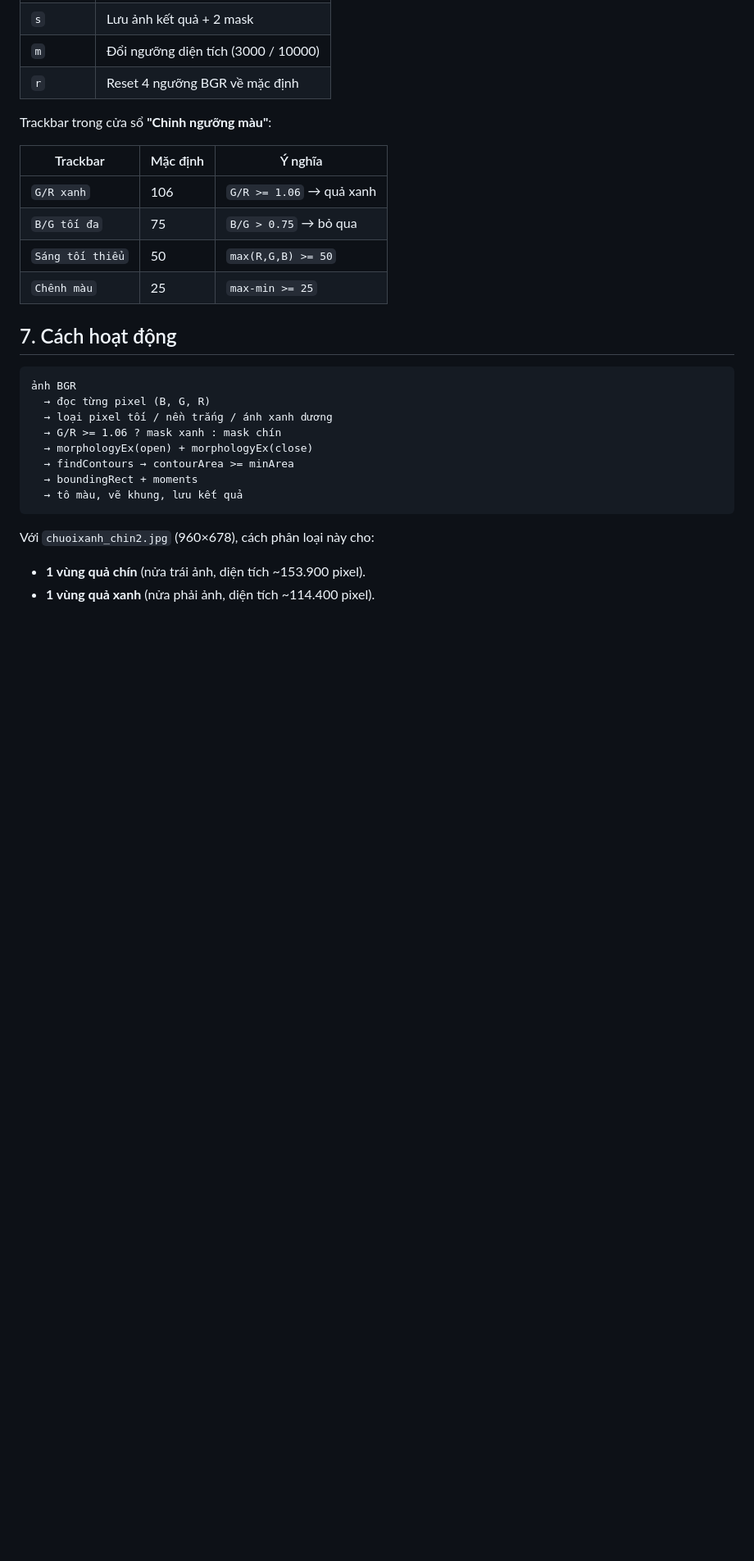
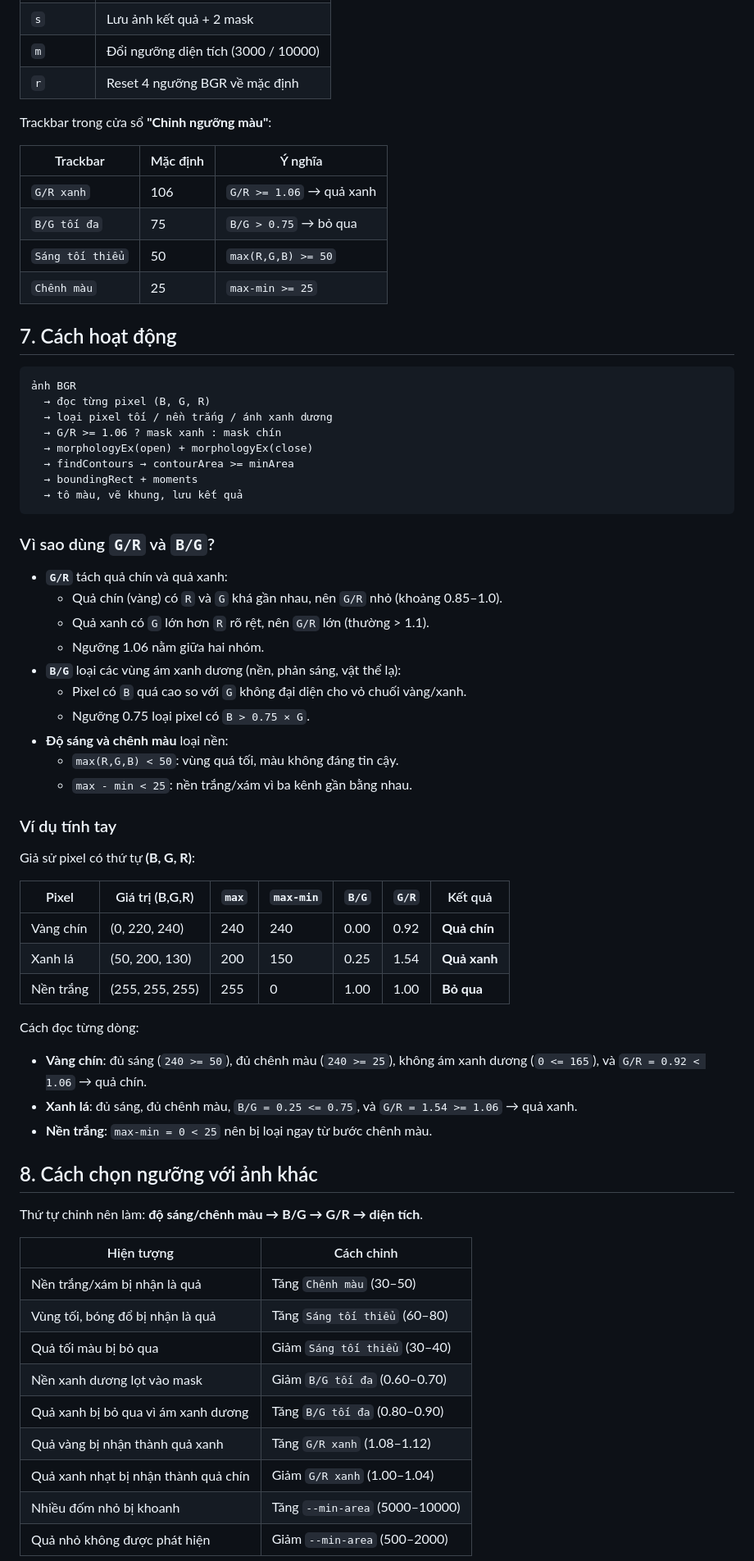
Before and after one commit to MANH-IT/GreenRipe, a Markdown page: README.md, the part around one of its changes. Shown at 82% size. GitHub-like rendering; blank space fills up the shorter version.

````diff
--- a/README.md
+++ b/README.md
@@ -128,7 +142,50 @@ Trackbar trong cửa sổ **"Chỉnh ngưỡng màu"**:
   → tô màu, vẽ khung, lưu kết quả
 ```
 
-Với `chuoixanh_chin2.jpg` (960×678), cách phân loại này cho:
+### Vì sao dùng `G/R` và `B/G`?
 
-- **1 vùng quả chín** (nửa trái ảnh, diện tích ~153.900 pixel).
-- **1 vùng quả xanh** (nửa phải ảnh, diện tích ~114.400 pixel).
+- **`G/R`** tách quả chín và quả xanh:
+  - Quả chín (vàng) có `R` và `G` khá gần nhau, nên `G/R` nhỏ (khoảng 0.85–1.0).
+  - Quả xanh có `G` lớn hơn `R` rõ rệt, nên `G/R` lớn (thường > 1.1).
+  - Ngưỡng 1.06 nằm giữa hai nhóm.
+- **`B/G`** loại các vùng ám xanh dương (nền, phản sáng, vật thể lạ):
+  - Pixel có `B` quá cao so với `G` không đại diện cho vỏ chuối vàng/xanh.
+  - Ngưỡng 0.75 loại pixel có `B > 0.75 × G`.
+- **Độ sáng và chênh màu** loại nền:
+  - `max(R,G,B) < 50`: vùng quá tối, màu không đáng tin cậy.
+  - `max - min < 25`: nền trắng/xám vì ba kênh gần bằng nhau.
+
+### Ví dụ tính tay
+
+Giả sử pixel có thứ tự **(B, G, R)**:
+
+| Pixel | Giá trị (B,G,R) | `max` | `max-min` | `B/G` | `G/R` | Kết quả |
+|-------|------------------|-------|-----------|-------|-------|---------|
+| Vàng chín | (0, 220, 240) | 240 | 240 | 0.00 | 0.92 | **Quả chín** |
+| Xanh lá | (50, 200, 130) | 200 | 150 | 0.25 | 1.54 | **Quả xanh** |
+| Nền trắng | (255, 255, 255) | 255 | 0 | 1.00 | 1.00 | **Bỏ qua** |
+
+Cách đọc từng dòng:
+
+- **Vàng chín**: đủ sáng (`240 >= 50`), đủ chênh màu (`240 >= 25`),
+  không ám xanh dương (`0 <= 165`), và `G/R = 0.92 < 1.06` → quả chín.
+- **Xanh lá**: đủ sáng, đủ chênh màu, `B/G = 0.25 <= 0.75`, và
+  `G/R = 1.54 >= 1.06` → quả xanh.
+- **Nền trắng**: `max-min = 0 < 25` nên bị loại ngay từ bước chênh màu.
+
+## 8. Cách chọn ngưỡng với ảnh khác
+
+Thứ tự chỉnh nên làm: **độ sáng/chênh màu → B/G → G/R → diện tích**.
+
+| Hiện tượng | Cách chỉnh |
+|------------|------------|
+| Nền trắng/xám bị nhận là quả | Tăng `Chênh màu` (30–50) |
+| Vùng tối, bóng đổ bị nhận là quả | Tăng `Sáng tối thiểu` (60–80) |
+| Quả tối màu bị bỏ qua | Giảm `Sáng tối thiểu` (30–40) |
+| Nền xanh dương lọt vào mask | Giảm `B/G tối đa` (0.60–0.70) |
+| Quả xanh bị bỏ qua vì ám xanh dương | Tăng `B/G tối đa` (0.80–0.90) |
+| Quả vàng bị nhận thành quả xanh | Tăng `G/R xanh` (1.08–1.12) |
+| Quả xanh nhạt bị nhận thành quả chín | Giảm `G/R xanh` (1.00–1.04) |
+| Nhiều đốm nhỏ bị khoanh | Tăng `--min-area` (5000–10000) |
+| Quả nhỏ không được phát hiện | Giảm `--min-area` (500–2000) |
+
````
Also changed, not shown: other parts of README.md (+36 -7 lines), images/chuoixanh_chin2.jpg (added), images/ketqua_chuoi.png (added), images/mask_chin.png (added), images/mask_xanh.png (added), 3 other files.
